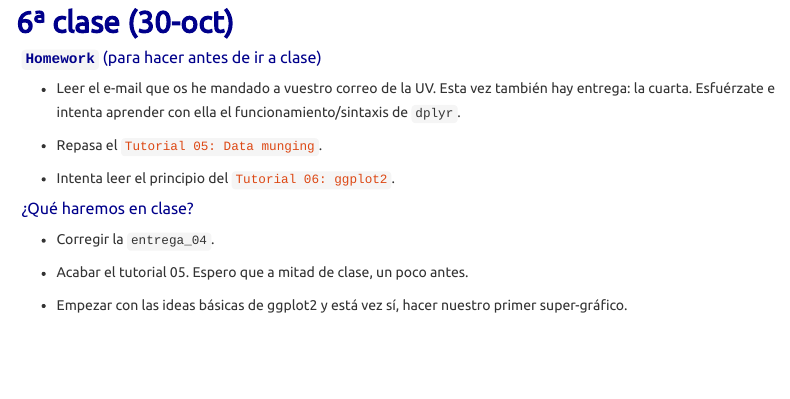
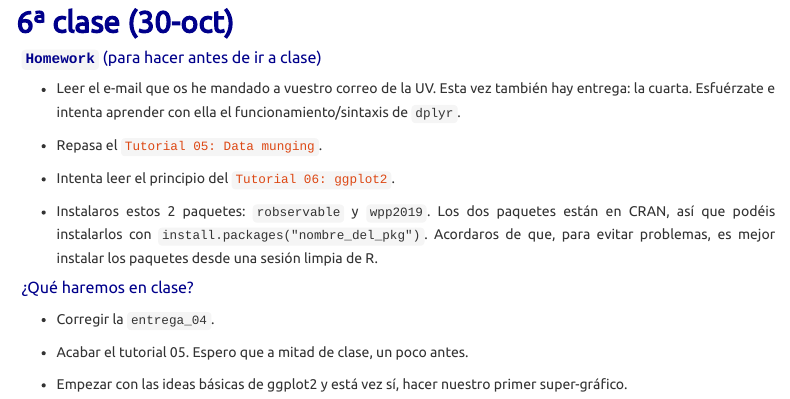
Before and after one commit to perezp44/intro-ds-20-21-web, an R Markdown document (03-calendario.Rmd): the page in a window 1100 px wide, from 3690 px down. Rendered offline with R 4.5, knitr and Pandoc, with nearby package versions; menus at the side of the page are left out.

Commit message:
calendario

```diff
--- a/03-calendario.Rmd
+++ b/03-calendario.Rmd
@@ -231,6 +231,8 @@ Too much for the first class? Igual sí. Al final veremos lo que podamos. Primer
 
 - Intenta leer el principio del [`Tutorial 06: ggplot2`](./tutoriales/tt_06_ggplot2.html){target="_blank"}.
 
+- Instalaros estos 2 paquetes: `robservable` y `wpp2019`. Los dos paquetes están en CRAN, así que podéis instalarlos con `install.packages("nombre_del_pkg")`. Acordaros de que, para evitar problemas, es mejor instalar los paquetes desde una sesión limpia de R.
+
 
 ##### ¿Qué haremos en clase?
 
```
Also changed, not shown: 1 other file.
